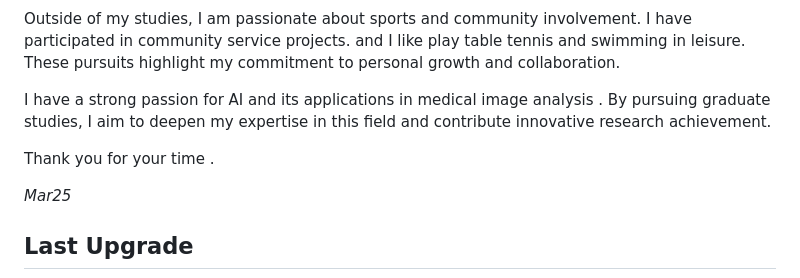
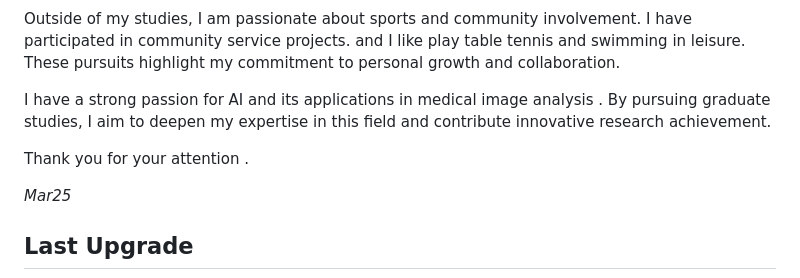
Before and after one commit to Billsfather/dec, a Markdown page: Graduate re-examination/self-introduction.md, the part around the change. Rendered like a GitHub page.

Commit message:
更新 self-introduction.md

```diff
--- a/Graduate re-examination/self-introduction.md
+++ b/Graduate re-examination/self-introduction.md
@@ -9,7 +9,7 @@ Outside of my studies, I am passionate about sports and community involvement. I
 
 I have a strong passion for AI and its applications in medical image analysis . By pursuing graduate studies, I aim to deepen my expertise in this field and contribute innovative research achievement.
 
-Thank you for your time .
+Thank you for your attention .
 >
 _Mar25_
 ## Last Upgrade
```
